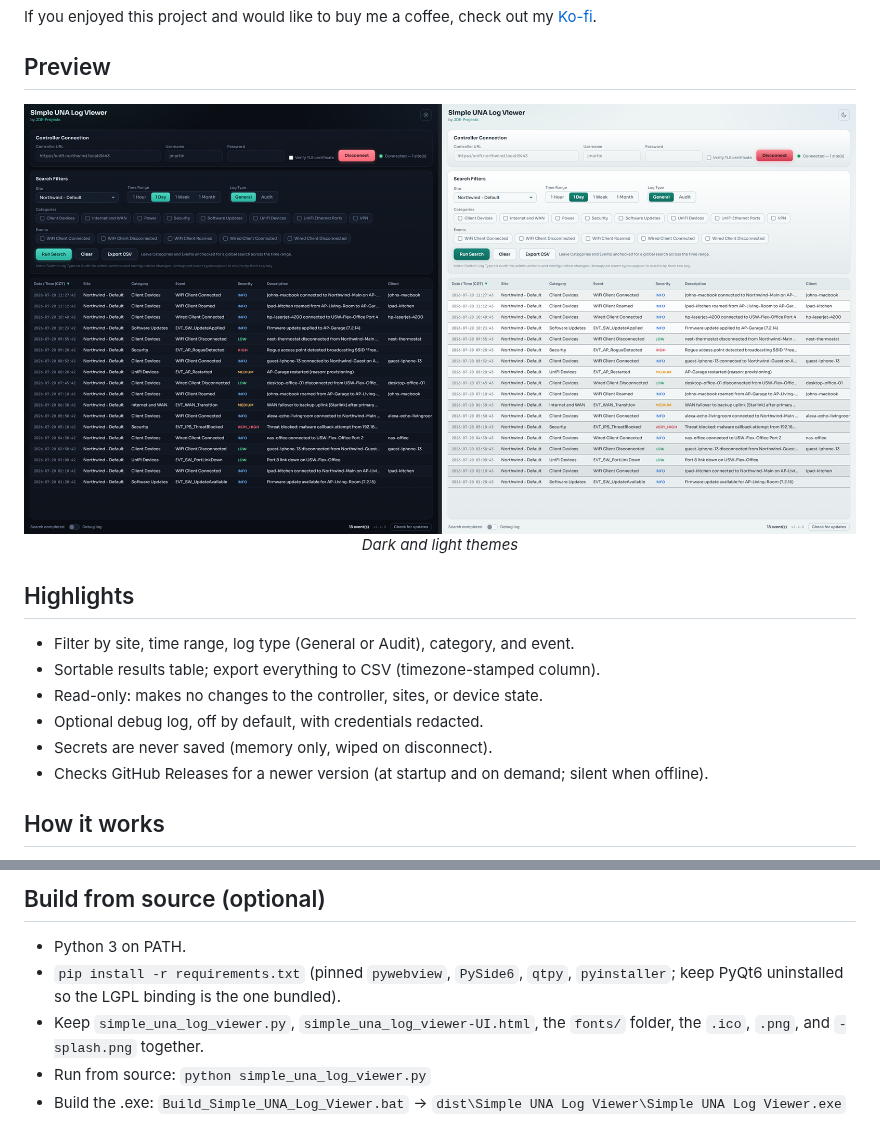
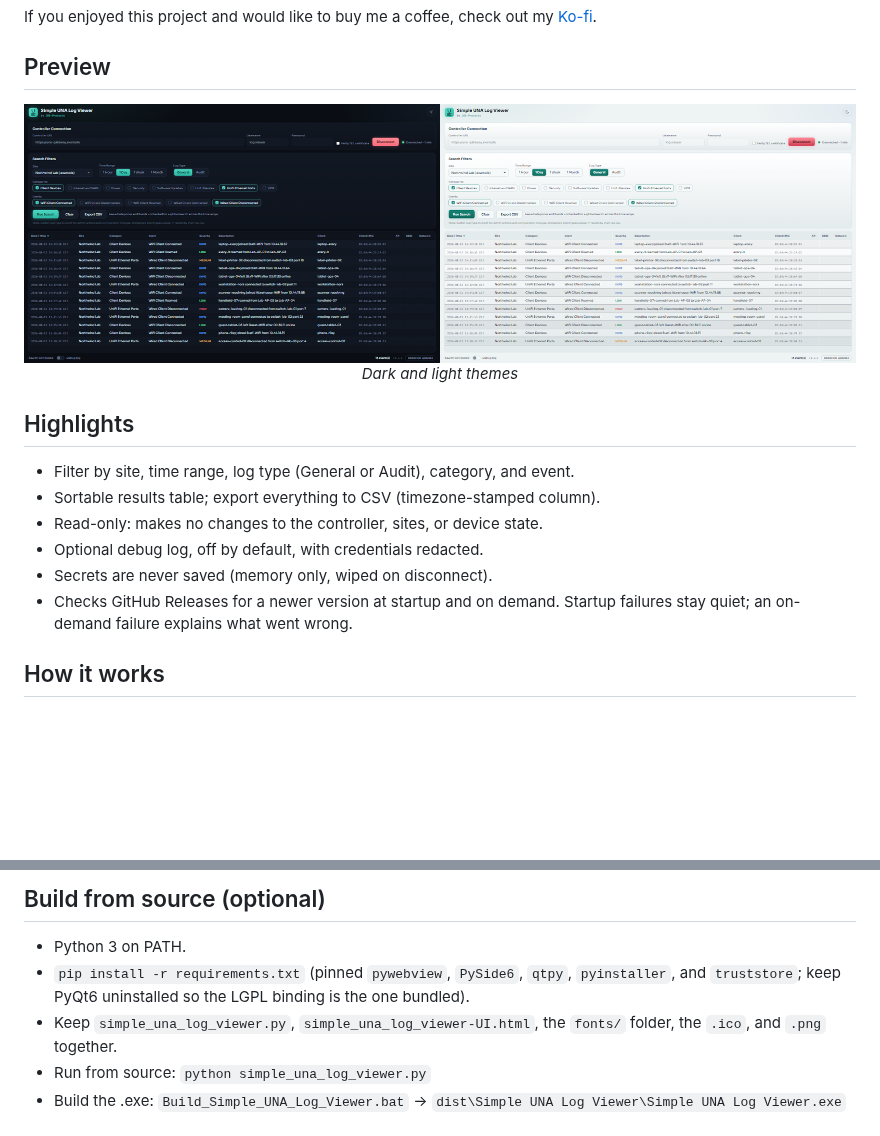
Before and after one commit to JDE-Projects/Simple-UNA-Log-Viewer, a Markdown page: README.md, 2 parts joined by grey strips. Rendered like a GitHub page; pictures changed too: screenshots/una-log-light-dark.png; blank space fills up the shorter version.

Commit message:
Prepare v1.4.1 release

```diff
--- a/README.md
+++ b/README.md
@@ -22,7 +22,8 @@ If you enjoyed this project and would like to buy me a coffee, check out my [Ko-
 - Read-only: makes no changes to the controller, sites, or device state.
 - Optional debug log, off by default, with credentials redacted.
 - Secrets are never saved (memory only, wiped on disconnect).
-- Checks GitHub Releases for a newer version (at startup and on demand; silent when offline).
+- Checks GitHub Releases for a newer version at startup and on demand. Startup
+  failures stay quiet; an on-demand failure explains what went wrong.
 
 ## How it works
 - Backend: Python standard library (urllib) against the controller's v2
@@ -68,9 +69,10 @@ pipeline from this repo. You can also check the file against the published
 ## Build from source (optional)
 - Python 3 on PATH.
 - `pip install -r requirements.txt` (pinned `pywebview`, `PySide6`, `qtpy`,
-  `pyinstaller`; keep PyQt6 uninstalled so the LGPL binding is the one bundled).
+  `pyinstaller`, and `truststore`; keep PyQt6 uninstalled so the LGPL binding
+  is the one bundled).
 - Keep `simple_una_log_viewer.py`, `simple_una_log_viewer-UI.html`, the
-  `fonts/` folder, the `.ico`, `.png`, and `-splash.png` together.
+  `fonts/` folder, the `.ico`, and `.png` together.
 - Run from source: `python simple_una_log_viewer.py`
 - Build the .exe: `Build_Simple_UNA_Log_Viewer.bat` -> `dist\Simple UNA Log Viewer\Simple UNA Log Viewer.exe`
 
```
Also changed, not shown: simple_una_log_viewer-splash.png (deleted), 9 other files.
